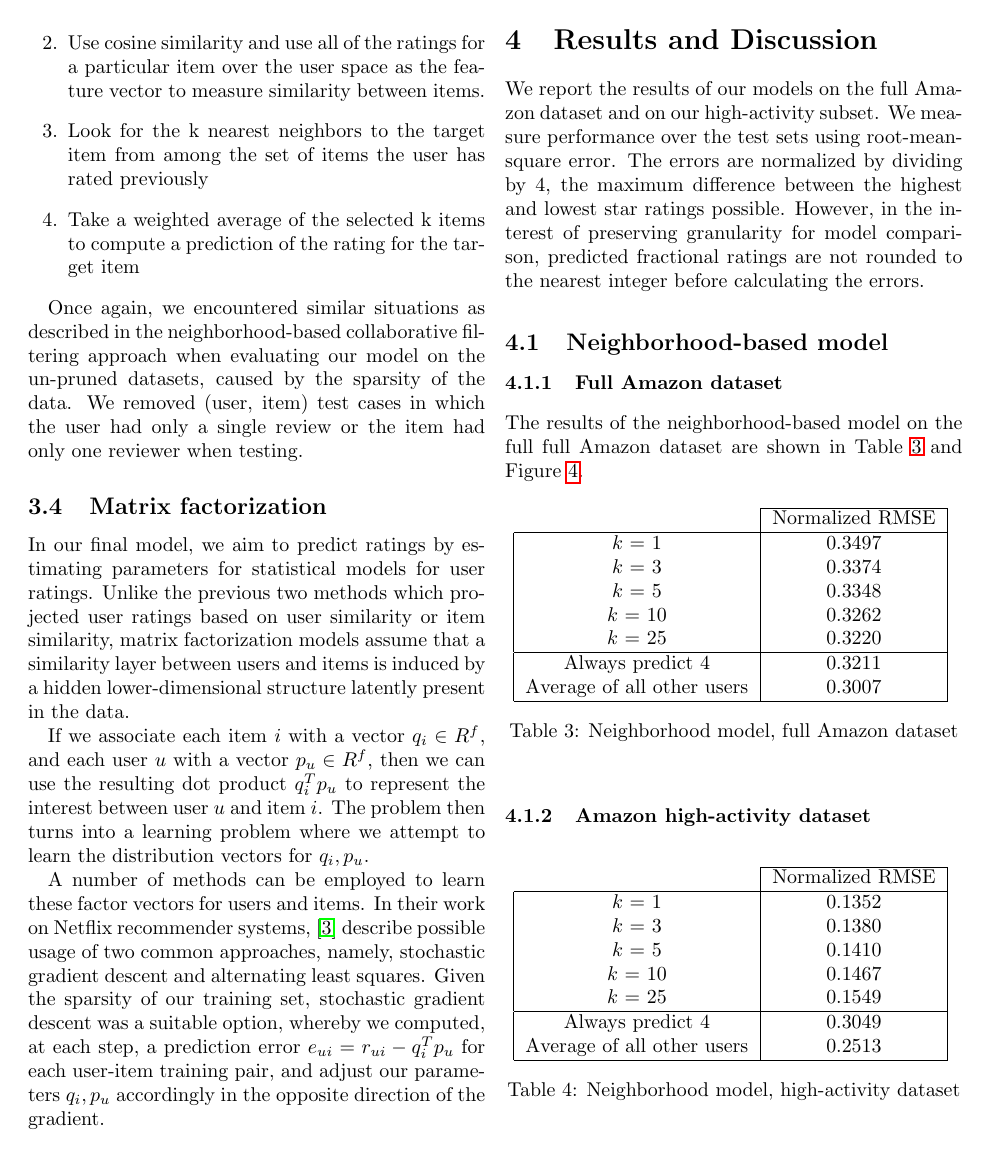
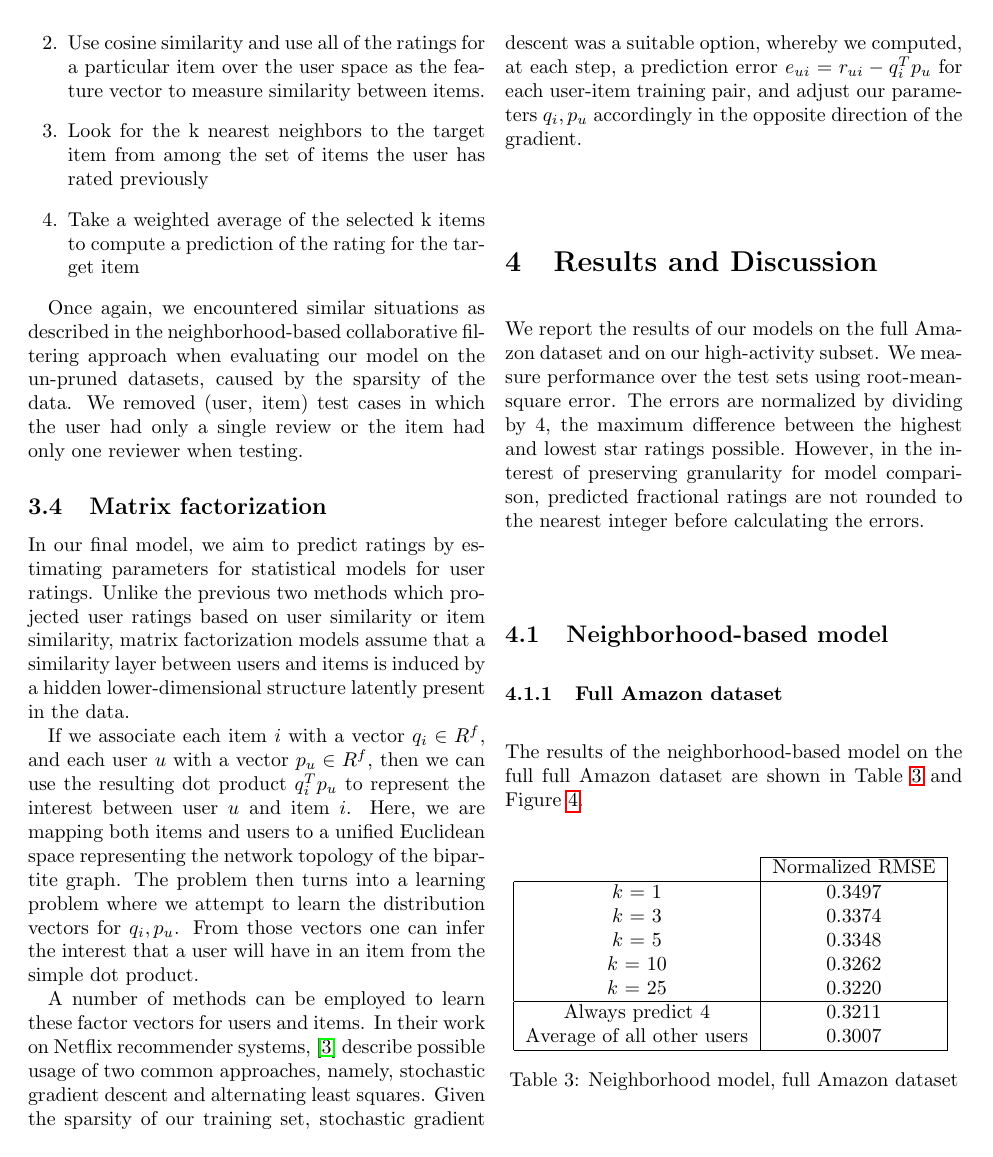
Before and after one commit to zahanm/amazonify, a LaTeX paper (writeup/report.tex): page 5 of 6 before the commit and page 5 of 7 after it. Compiled offline with pdfLaTeX.

Commit message:
Matrix Factorization changes

```diff
--- a/writeup/report.tex
+++ b/writeup/report.tex
@@ -330,9 +330,13 @@ latently present in the data.
 
 If we associate each item $i$ with a vector $q_i \in R^f$, and each user $u$ with a
 vector $p_u \in R^f$, then we can use the resulting dot product $q_i^Tp_u$ to represent
-the interest between user $u$ and item $i$. The problem then turns into a
+the interest between user $u$ and item $i$.
+Here, we are mapping both items and users to a unified Euclidean space
+representing the network topology of the bipartite graph.
+The problem then turns into a
 learning problem where we attempt to learn the distribution vectors for
-$q_i,p_u$.
+$q_i,p_u$. From those vectors one can infer the interest that a user will
+have in an item from the simple dot product.
 
 A number of methods can be employed to learn these factor vectors for
 users and items. In their work on Netflix recommender systems,
```
